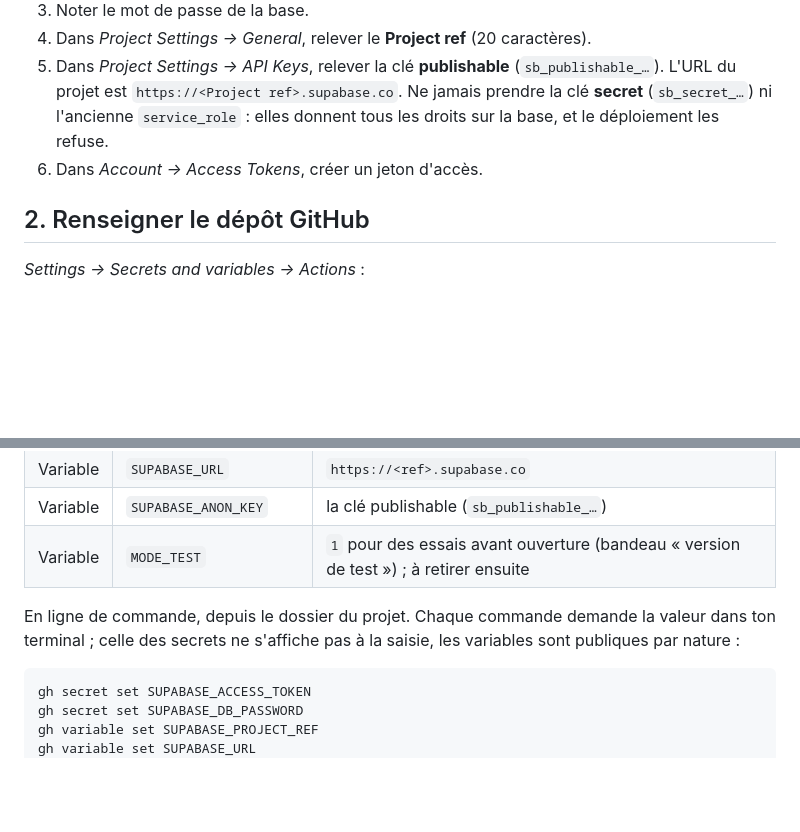
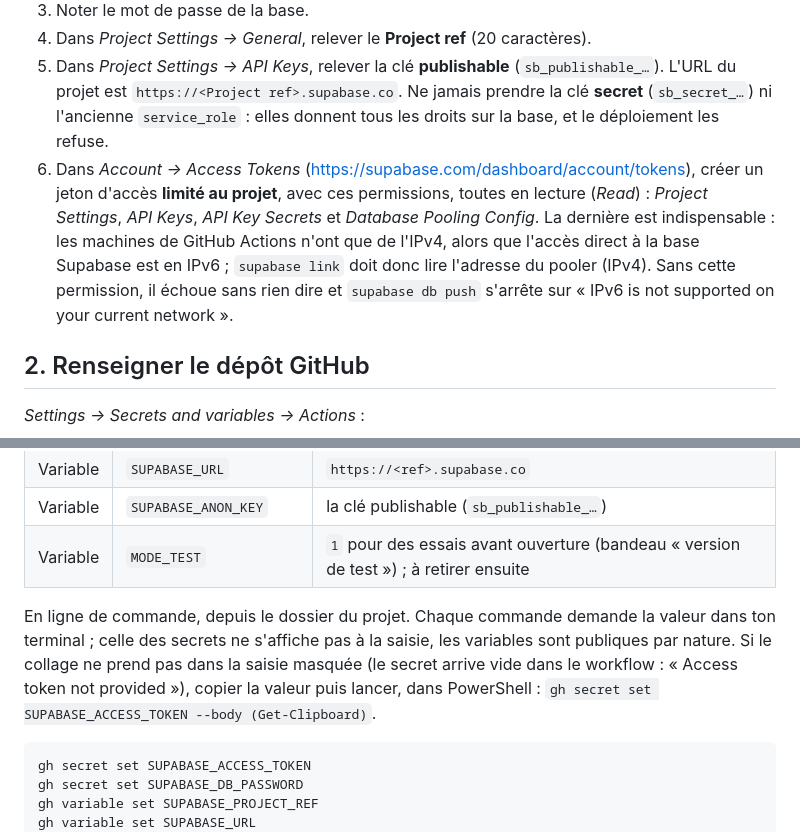
Before and after one commit to jtthre/phishdojo, a Markdown page: docs/INSTALLER.md, 2 parts joined by grey strips. GitHub-like rendering; blank space fills up the shorter version.

Commit message:
INSTALLER : permissions exactes du jeton Supabase pour GitHub Actions (#13)
Ajoute Database Pooling Config (lecture) : sans elle, supabase link ne recupere pas l'adresse
IPv4 du pooler et db push echoue sur les machines GitHub, qui n'ont pas d'IPv6. Ajoute aussi
la saisie du secret depuis le presse-papiers quand le collage masque ne prend pas.

Co-authored-by: Claude Opus 5.5 <noreply@anthropic.com>

````diff
--- a/docs/INSTALLER.md
+++ b/docs/INSTALLER.md
@@ -9,7 +9,7 @@ Sans ces étapes, le site fonctionne en **mode démonstration** : rien n'est env
 3. Noter le mot de passe de la base.
 4. Dans *Project Settings → General*, relever le **Project ref** (20 caractères).
 5. Dans *Project Settings → API Keys*, relever la clé **publishable** (`sb_publishable_…`). L'URL du projet est `https://<Project ref>.supabase.co`. Ne jamais prendre la clé **secret** (`sb_secret_…`) ni l'ancienne `service_role` : elles donnent tous les droits sur la base, et le déploiement les refuse.
-6. Dans *Account → Access Tokens*, créer un jeton d'accès.
+6. Dans *Account → Access Tokens* (https://supabase.com/dashboard/account/tokens), créer un jeton d'accès **limité au projet**, avec ces permissions, toutes en lecture (*Read*) : *Project Settings*, *API Keys*, *API Key Secrets* et *Database Pooling Config*. La dernière est indispensable : les machines de GitHub Actions n'ont que de l'IPv4, alors que l'accès direct à la base Supabase est en IPv6 ; `supabase link` doit donc lire l'adresse du pooler (IPv4). Sans cette permission, il échoue sans rien dire et `supabase db push` s'arrête sur « IPv6 is not supported on your current network ».
 
 ## 2. Renseigner le dépôt GitHub
 
@@ -24,7 +24,7 @@ Sans ces étapes, le site fonctionne en **mode démonstration** : rien n'est env
 | Variable | `SUPABASE_ANON_KEY` | la clé publishable (`sb_publishable_…`) |
 | Variable | `MODE_TEST` | `1` pour des essais avant ouverture (bandeau « version de test ») ; à retirer ensuite |
 
-En ligne de commande, depuis le dossier du projet. Chaque commande demande la valeur dans ton terminal ; celle des secrets ne s'affiche pas à la saisie, les variables sont publiques par nature :
+En ligne de commande, depuis le dossier du projet. Chaque commande demande la valeur dans ton terminal ; celle des secrets ne s'affiche pas à la saisie, les variables sont publiques par nature. Si le collage ne prend pas dans la saisie masquée (le secret arrive vide dans le workflow : « Access token not provided »), copier la valeur puis lancer, dans PowerShell : `gh secret set SUPABASE_ACCESS_TOKEN --body (Get-Clipboard)`.
 
 ```bash
 gh secret set SUPABASE_ACCESS_TOKEN
````
